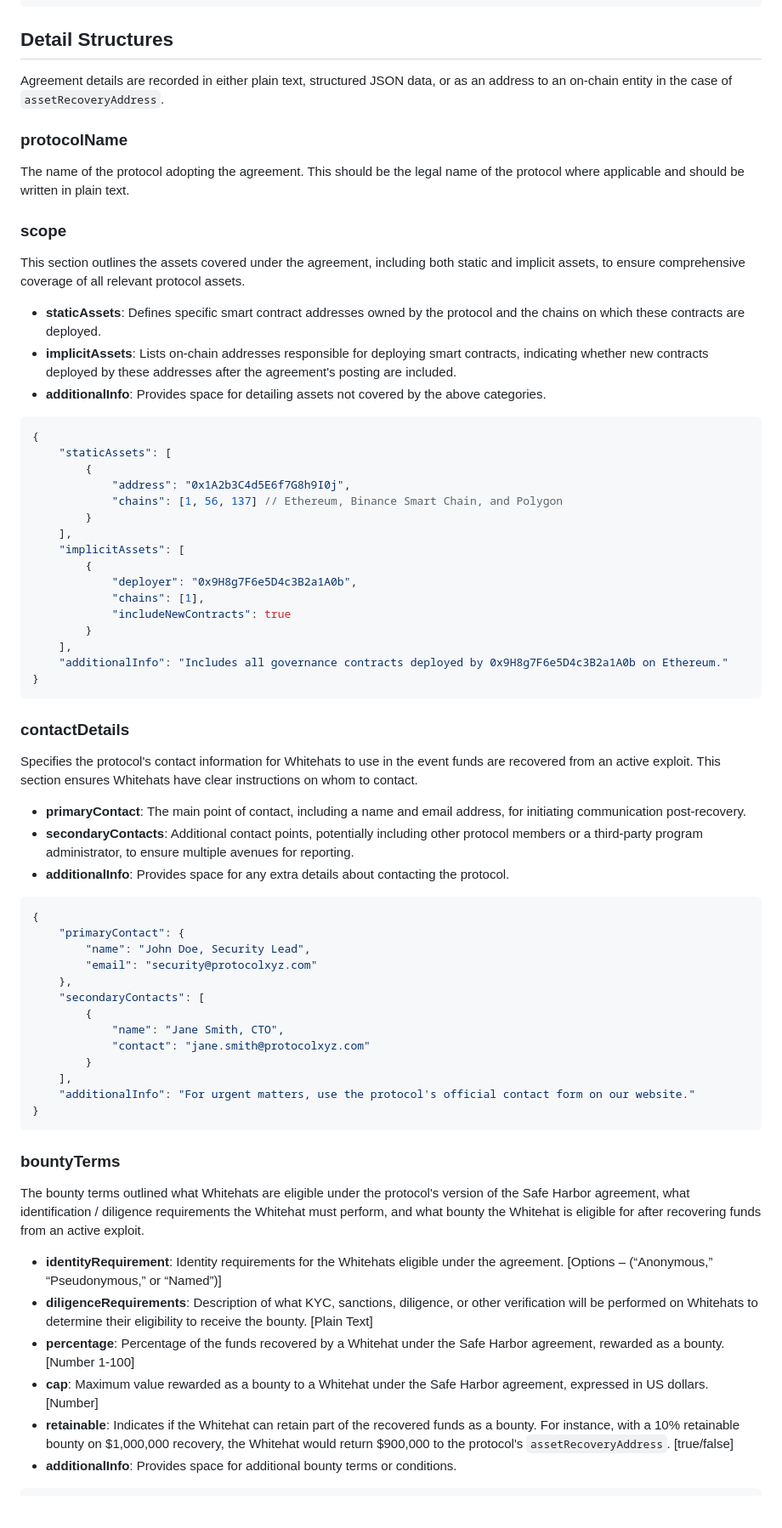
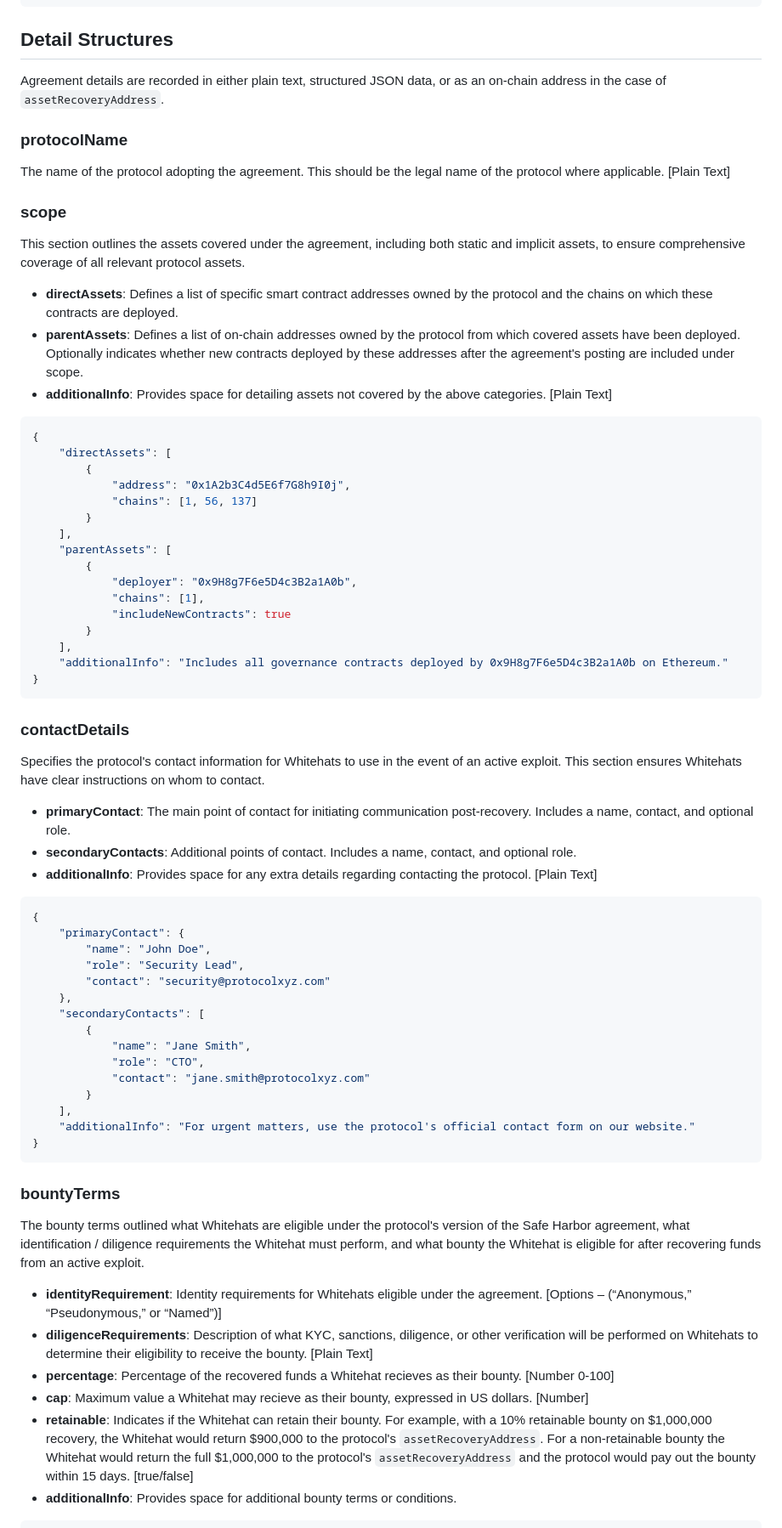
Before and after one commit to security-alliance/safe-harbor, a Markdown page: registry-contracts/agreementDetails.md, the part around one of its changes. Shown at 85% size. Drawn GitHub-style; blank space fills up the shorter version.

Commit message:
Clarify terms within agreementDetails standard
Adjust names of `direct` and `child` assets.

Clarify contact information.

Generally simplify descriptions.

````diff
--- a/registry-contracts/adopt.md
+++ b/registry-contracts/agreementDetails.md
@@ -38,29 +38,29 @@ struct AgreementDetails {
 
 ## Detail Structures
 
-Agreement details are recorded in either plain text, structured JSON data, or as an address to an on-chain entity in the case of `assetRecoveryAddress`.
+Agreement details are recorded in either plain text, structured JSON data, or as an on-chain address in the case of `assetRecoveryAddress`.
 
 ### protocolName
 
-The name of the protocol adopting the agreement. This should be the legal name of the protocol where applicable and should be written in plain text.
+The name of the protocol adopting the agreement. This should be the legal name of the protocol where applicable. [Plain Text]
 
 ### scope
 
 This section outlines the assets covered under the agreement, including both static and implicit assets, to ensure comprehensive coverage of all relevant protocol assets.
 
- - **staticAssets**: Defines specific smart contract addresses owned by the protocol and the chains on which these contracts are deployed.
- - **implicitAssets**: Lists on-chain addresses responsible for deploying smart contracts, indicating whether new contracts deployed by these addresses after the agreement's posting are included.
- - **additionalInfo**: Provides space for detailing assets not covered by the above categories.
+ - **directAssets**: Defines a list of specific smart contract addresses owned by the protocol and the chains on which these contracts are deployed.
+ - **parentAssets**: Defines a list of on-chain addresses owned by the protocol from which covered assets have been deployed. Optionally indicates whether new contracts deployed by these addresses after the agreement's posting are included under scope.
+ - **additionalInfo**: Provides space for detailing assets not covered by the above categories. [Plain Text]
 
 ```javascript
 {
-    "staticAssets": [
+    "directAssets": [
         {
             "address": "0x1A2b3C4d5E6f7G8h9I0j",
-            "chains": [1, 56, 137] // Ethereum, Binance Smart Chain, and Polygon
+            "chains": [1, 56, 137]
         }
     ],
-    "implicitAssets": [
+    "parentAssets": [
         {
             "deployer": "0x9H8g7F6e5D4c3B2a1A0b",
             "chains": [1],
@@ -73,21 +73,23 @@ This section outlines the assets covered under the agreement, including both sta
 
 ### contactDetails
 
-Specifies the protocol's contact information for Whitehats to use in the event funds are recovered from an active exploit. This section ensures Whitehats have clear instructions on whom to contact.
+Specifies the protocol's contact information for Whitehats to use in the event of an active exploit. This section ensures Whitehats have clear instructions on whom to contact.
 
- - **primaryContact**: The main point of contact, including a name and email address, for initiating communication post-recovery.
- - **secondaryContacts**: Additional contact points, potentially including other protocol members or a third-party program administrator, to ensure multiple avenues for reporting.
- - **additionalInfo**: Provides space for any extra details about contacting the protocol.
+ - **primaryContact**: The main point of contact for initiating communication post-recovery. Includes a name, contact, and optional role.
+ - **secondaryContacts**: Additional points of contact. Includes a name, contact, and optional role.
+ - **additionalInfo**: Provides space for any extra details regarding contacting the protocol. [Plain Text]
 
 ```javascript
 {
     "primaryContact": {
-        "name": "John Doe, Security Lead",
-        "email": "security@protocolxyz.com"
+        "name": "John Doe",
+        "role": "Security Lead",
+        "contact": "security@protocolxyz.com"
     },
     "secondaryContacts": [
         {
-            "name": "Jane Smith, CTO",
+            "name": "Jane Smith",
+            "role": "CTO",
             "contact": "jane.smith@protocolxyz.com"
         }
     ],
@@ -99,11 +101,11 @@ Specifies the protocol's contact information for Whitehats to use in the event f
 
 The bounty terms outlined what Whitehats are eligible under the protocol's version of the Safe Harbor agreement, what identification / diligence requirements the Whitehat must perform, and what bounty the Whitehat is eligible for after recovering funds from an active exploit.
 
- - **identityRequirement**: Identity requirements for the Whitehats eligible under the agreement. [Options – (“Anonymous,” “Pseudonymous,” or “Named”)]
+ - **identityRequirement**: Identity requirements for Whitehats eligible under the agreement. [Options – (“Anonymous,” “Pseudonymous,” or “Named”)]
  - **diligenceRequirements**: Description of what KYC, sanctions, diligence, or other verification will be performed on Whitehats to determine their eligibility to receive the bounty. [Plain Text]
- - **percentage**: Percentage of the funds recovered by a Whitehat under the Safe Harbor agreement, rewarded as a bounty. [Number 1-100]
- - **cap**: Maximum value rewarded as a bounty to a Whitehat under the Safe Harbor agreement, expressed in US dollars. [Number]
- - **retainable**: Indicates if the Whitehat can retain part of the recovered funds as a bounty. For instance, with a 10% retainable bounty on $1,000,000 recovery, the Whitehat would return $900,000 to the protocol's `assetRecoveryAddress`. [true/false]
+ - **percentage**: Percentage of the recovered funds a Whitehat recieves as their bounty. [Number 0-100]
+ - **cap**: Maximum value a Whitehat may recieve as their bounty, expressed in US dollars. [Number]
+ - **retainable**: Indicates if the Whitehat can retain their bounty. For example, with a 10% retainable bounty on $1,000,000 recovery, the Whitehat would return $900,000 to the protocol's `assetRecoveryAddress`.  For a non-retainable bounty the Whitehat would return the full $1,000,000 to the protocol's `assetRecoveryAddress` and the protocol would pay out the bounty within 15 days. [true/false]
  - **additionalInfo**: Provides space for additional bounty terms or conditions.
 
 ```javascript
````
Also changed, not shown: other parts of registry-contracts/agreementDetails.md (+2 -2 lines).
